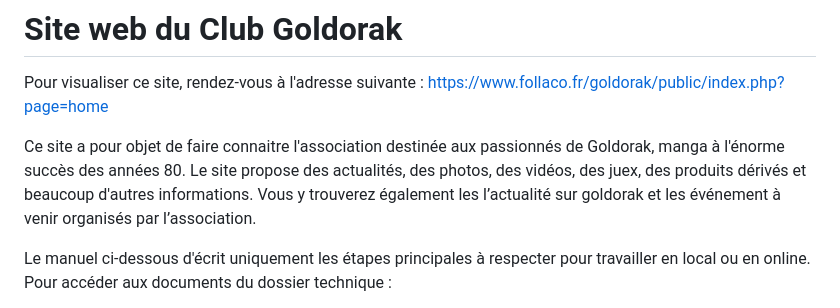
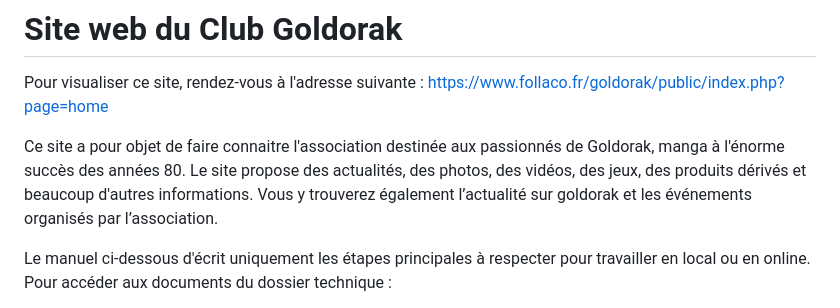
Before and after one commit to lululafrite/goldorak, a Markdown page: README.md, the part around the change. Drawn GitHub-style.

```diff
--- a/README.md
+++ b/README.md
@@ -2,7 +2,7 @@
 
 Pour visualiser ce site, rendez-vous à l'adresse suivante : https://www.follaco.fr/goldorak/public/index.php?page=home
 
-Ce site a pour objet de faire connaitre l'association destinée aux passionnés de Goldorak, manga à l'énorme succès des années 80. Le site propose des actualités, des photos, des vidéos, des juex, des produits dérivés et beaucoup d'autres informations. Vous y trouverez également les l’actualité sur goldorak et les événement à venir organisés par l’association.
+Ce site a pour objet de faire connaitre l'association destinée aux passionnés de Goldorak, manga à l'énorme succès des années 80. Le site propose des actualités, des photos, des vidéos, des jeux, des produits dérivés et beaucoup d'autres informations. Vous y trouverez également l’actualité sur goldorak et les événements organisés par l’association.
 
 Le manuel ci-dessous d'écrit uniquement les étapes principales à respecter pour travailler en local ou en online.
 Pour accéder aux documents du dossier technique :
```
